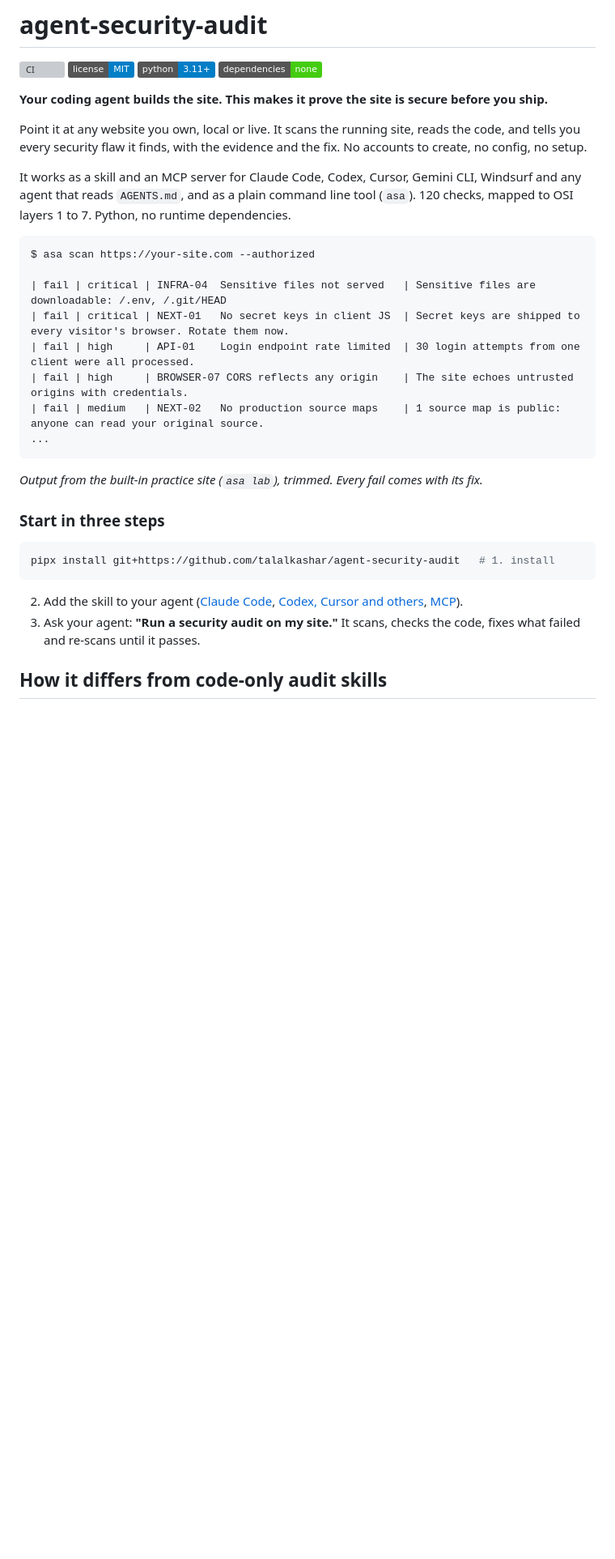
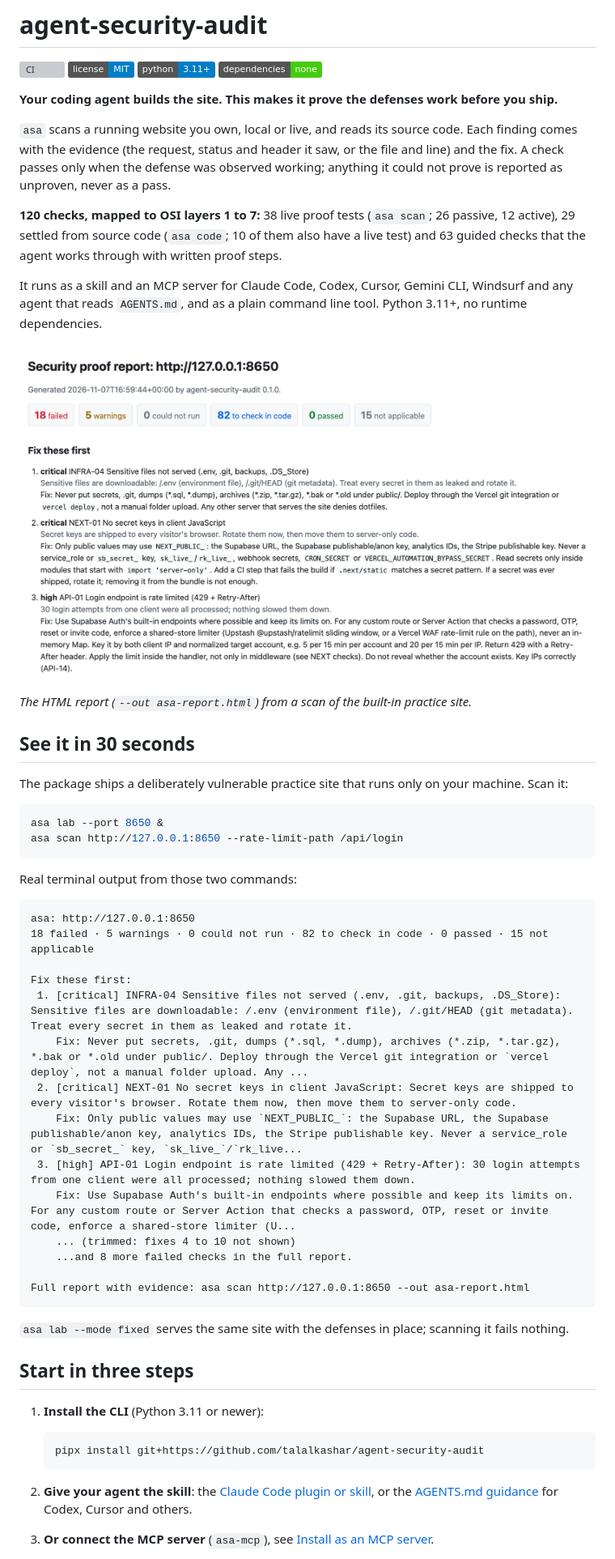
Before and after one commit to talalkashar/agent-security-audit, a Markdown page: README.md, the part around one of its changes. Shown at 81% size. Rendered like a GitHub page; pictures changed too: docs/assets/report.png (added); badges without logos; blank space fills up the shorter version; grey boxes are pictures that could not be loaded.

````diff
--- a/README.md
+++ b/README.md
@@ -5,33 +5,58 @@
 ![Python 3.11+](https://img.shields.io/badge/python-3.11%2B-blue.svg)
 ![Dependencies: none](https://img.shields.io/badge/dependencies-none-brightgreen.svg)
 
-**Your coding agent builds the site. This makes it prove the site is secure before you ship.**
+**Your coding agent builds the site. This makes it prove the defenses work before you ship.**
 
-Point it at any website you own, local or live. It scans the running site, reads the code, and tells you every security flaw it finds, with the evidence and the fix. No accounts to create, no config, no setup.
+`asa` scans a running website you own, local or live, and reads its source code. Each finding comes with the evidence (the request, status and header it saw, or the file and line) and the fix. A check passes only when the defense was observed working; anything it could not prove is reported as unproven, never as a pass.
 
-It works as a skill and an MCP server for Claude Code, Codex, Cursor, Gemini CLI, Windsurf and any agent that reads `AGENTS.md`, and as a plain command line tool (`asa`). 120 checks, mapped to OSI layers 1 to 7. Python, no runtime dependencies.
+<!-- headline:start (generated by scripts/gen_docs.py, do not edit by hand) -->
+**120 checks, mapped to OSI layers 1 to 7:** 38 live proof tests (`asa scan`; 26 passive, 12 active), 29 settled from source code (`asa code`; 10 of them also have a live test) and 63 guided checks that the agent works through with written proof steps.
+<!-- headline:end -->
+
+It runs as a skill and an MCP server for Claude Code, Codex, Cursor, Gemini CLI, Windsurf and any agent that reads `AGENTS.md`, and as a plain command line tool. Python 3.11+, no runtime dependencies.
+
+![The HTML report for the vulnerable practice site: 18 failed, 5 warnings, then the fixes, most severe first](docs/assets/report.png)
+
+*The HTML report (`--out asa-report.html`) from a scan of the built-in practice site.*
+
+## See it in 30 seconds
+
+The package ships a deliberately vulnerable practice site that runs only on your machine. Scan it:
+
+```sh
+asa lab --port 8650 &
+asa scan http://127.0.0.1:8650 --rate-limit-path /api/login
+```
+
+Real terminal output from those two commands:
 
 ```text
-$ asa scan https://your-site.com --authorized
+asa: http://127.0.0.1:8650
+18 failed · 5 warnings · 0 could not run · 82 to check in code · 0 passed · 15 not applicable
 
-| fail | critical | INFRA-04  Sensitive files not served   | Sensitive files are downloadable: /.env, /.git/HEAD
-| fail | critical | NEXT-01   No secret keys in client JS  | Secret keys are shipped to every visitor's browser. Rotate them now.
-| fail | high     | API-01    Login endpoint rate limited  | 30 login attempts from one client were all processed.
-| fail | high     | BROWSER-07 CORS reflects any origin    | The site echoes untrusted origins with credentials.
-| fail | medium   | NEXT-02   No production source maps    | 1 source map is public: anyone can read your original source.
-...
+Fix these first:
+ 1. [critical] INFRA-04 Sensitive files not served (.env, .git, backups, .DS_Store): Sensitive files are downloadable: /.env (environment file), /.git/HEAD (git metadata). Treat every secret in them as leaked and rotate it.
+    Fix: Never put secrets, .git, dumps (*.sql, *.dump), archives (*.zip, *.tar.gz), *.bak or *.old under public/. Deploy through the Vercel git integration or `vercel deploy`, not a manual folder upload. Any ...
+ 2. [critical] NEXT-01 No secret keys in client JavaScript: Secret keys are shipped to every visitor's browser. Rotate them now, then move them to server-only code.
+    Fix: Only public values may use `NEXT_PUBLIC_`: the Supabase URL, the Supabase publishable/anon key, analytics IDs, the Stripe publishable key. Never a service_role or `sb_secret_` key, `sk_live_`/`rk_live...
+ 3. [high] API-01 Login endpoint is rate limited (429 + Retry-After): 30 login attempts from one client were all processed; nothing slowed them down.
+    Fix: Use Supabase Auth's built-in endpoints where possible and keep its limits on. For any custom route or Server Action that checks a password, OTP, reset or invite code, enforce a shared-store limiter (U...
+    ... (trimmed: fixes 4 to 10 not shown)
+    ...and 8 more failed checks in the full report.
+
+Full report with evidence: asa scan http://127.0.0.1:8650 --out asa-report.html
 ```
 
-*Output from the built-in practice site (`asa lab`), trimmed. Every fail comes with its fix.*
+`asa lab --mode fixed` serves the same site with the defenses in place; scanning it fails nothing.
 
-### Start in three steps
+## Start in three steps
 
-```sh
-pipx install git+https://github.com/talalkashar/agent-security-audit   # 1. install
-```
+1. **Install the CLI** (Python 3.11 or newer):
 
-2. Add the skill to your agent ([Claude Code](#claude-code), [Codex, Cursor and others](#codex-cursor-and-other-agents-that-read-agentsmd), [MCP](#install-as-an-mcp-server)).
-3. Ask your agent: **"Run a security audit on my site."** It scans, checks the code, fixes what failed and re-scans until it passes.
+   ```sh
+   pipx install git+https://github.com/talalkashar/agent-security-audit
+   ```
 
-## How it differs from code-only audit skills
+2. **Give your agent the skill**: the [Claude Code plugin or skill](#claude-code), or the [AGENTS.md guidance](#codex-cursor-and-other-agents-that-read-agentsmd) for Codex, Cursor and others.
+3. **Or connect the MCP server** (`asa-mcp`), see [Install as an MCP server](#install-as-an-mcp-server).
 
````
Also changed, not shown: other parts of README.md (+38 -36 lines), CHANGELOG.md (+2 -0 lines), 4 other files.
